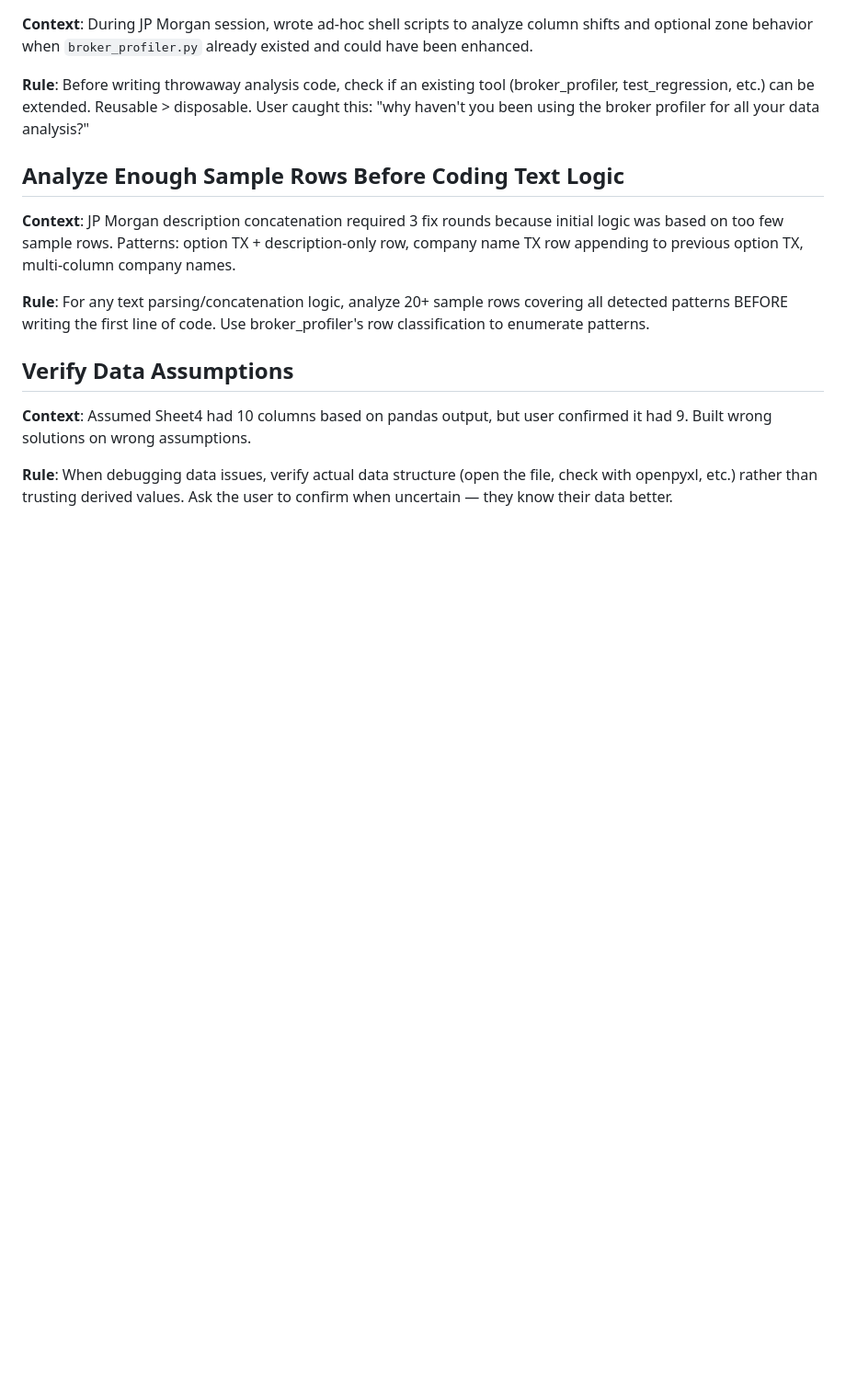
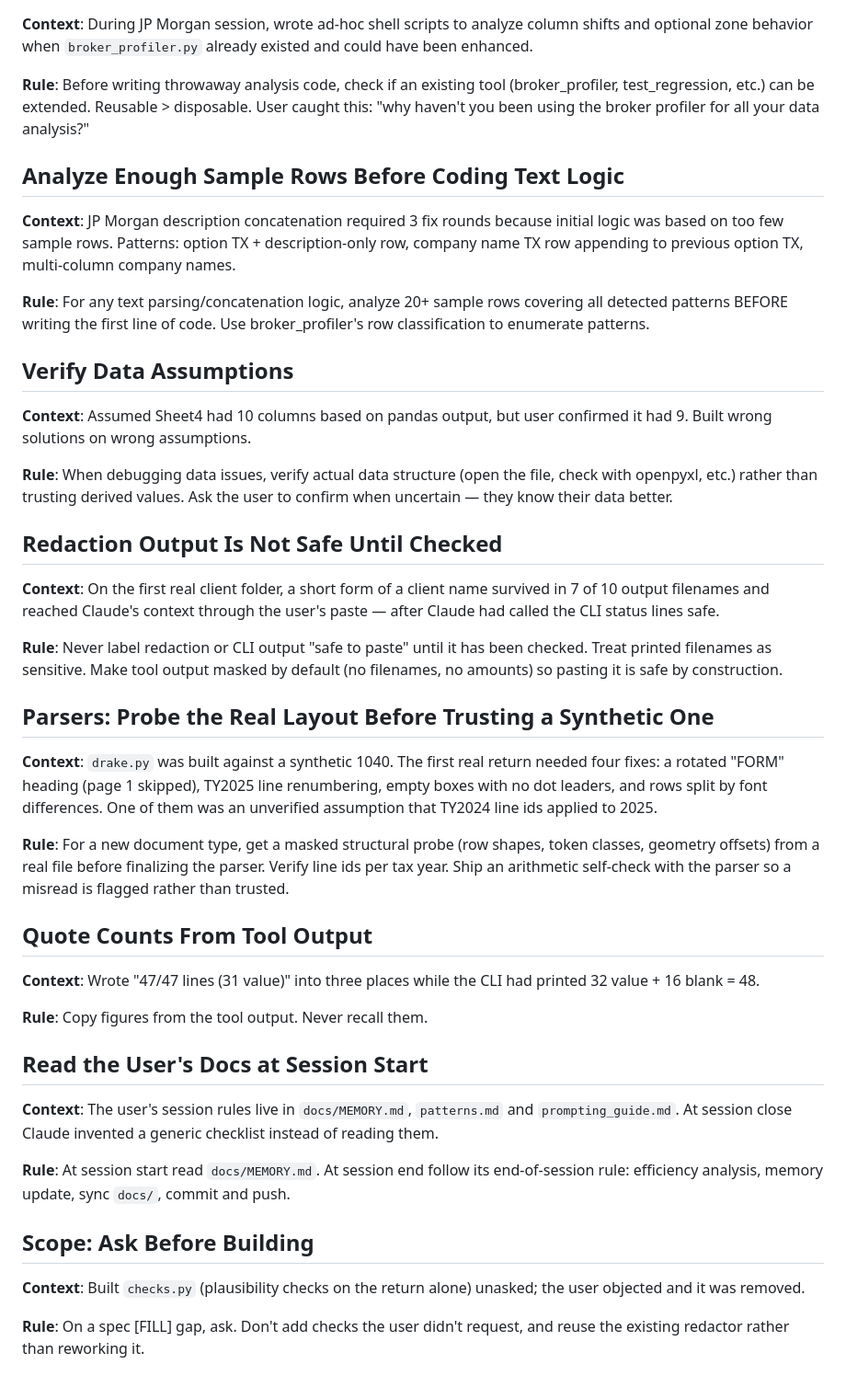
Before and after one commit to umaramana/findata-utils, a Markdown page: docs/patterns.md, the part around the change. Shown at 92% size. Drawn GitHub-style; blank space fills up the shorter version.

```diff
--- a/docs/patterns.md
+++ b/docs/patterns.md
@@ -51,3 +51,28 @@
 **Context**: Assumed Sheet4 had 10 columns based on pandas output, but user confirmed it had 9. Built wrong solutions on wrong assumptions.
 
 **Rule**: When debugging data issues, verify actual data structure (open the file, check with openpyxl, etc.) rather than trusting derived values. Ask the user to confirm when uncertain — they know their data better.
+
+## Redaction Output Is Not Safe Until Checked
+**Context**: On the first real client folder, a short form of a client name survived in 7 of 10 output filenames and reached Claude's context through the user's paste — after Claude had called the CLI status lines safe.
+
+**Rule**: Never label redaction or CLI output "safe to paste" until it has been checked. Treat printed filenames as sensitive. Make tool output masked by default (no filenames, no amounts) so pasting it is safe by construction.
+
+## Parsers: Probe the Real Layout Before Trusting a Synthetic One
+**Context**: `drake.py` was built against a synthetic 1040. The first real return needed four fixes: a rotated "FORM" heading (page 1 skipped), TY2025 line renumbering, empty boxes with no dot leaders, and rows split by font differences. One of them was an unverified assumption that TY2024 line ids applied to 2025.
+
+**Rule**: For a new document type, get a masked structural probe (row shapes, token classes, geometry offsets) from a real file before finalizing the parser. Verify line ids per tax year. Ship an arithmetic self-check with the parser so a misread is flagged rather than trusted.
+
+## Quote Counts From Tool Output
+**Context**: Wrote "47/47 lines (31 value)" into three places while the CLI had printed 32 value + 16 blank = 48.
+
+**Rule**: Copy figures from the tool output. Never recall them.
+
+## Read the User's Docs at Session Start
+**Context**: The user's session rules live in `docs/MEMORY.md`, `patterns.md` and `prompting_guide.md`. At session close Claude invented a generic checklist instead of reading them.
+
+**Rule**: At session start read `docs/MEMORY.md`. At session end follow its end-of-session rule: efficiency analysis, memory update, sync `docs/`, commit and push.
+
+## Scope: Ask Before Building
+**Context**: Built `checks.py` (plausibility checks on the return alone) unasked; the user objected and it was removed.
+
+**Rule**: On a spec [FILL] gap, ask. Don't add checks the user didn't request, and reuse the existing redactor rather than reworking it.
```
Also changed, not shown: docs/MEMORY.md (+9 -0 lines), docs/prompting_guide.md (+28 -0 lines).
